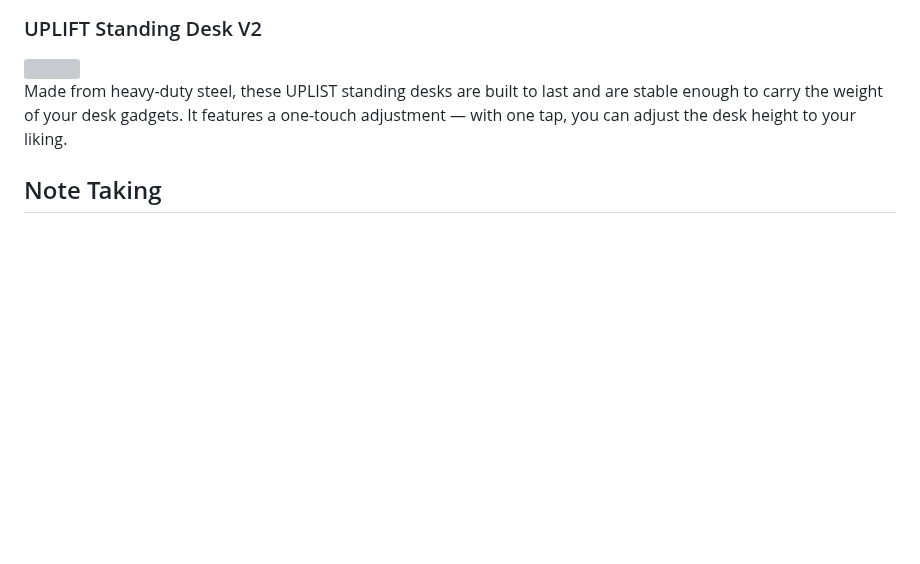
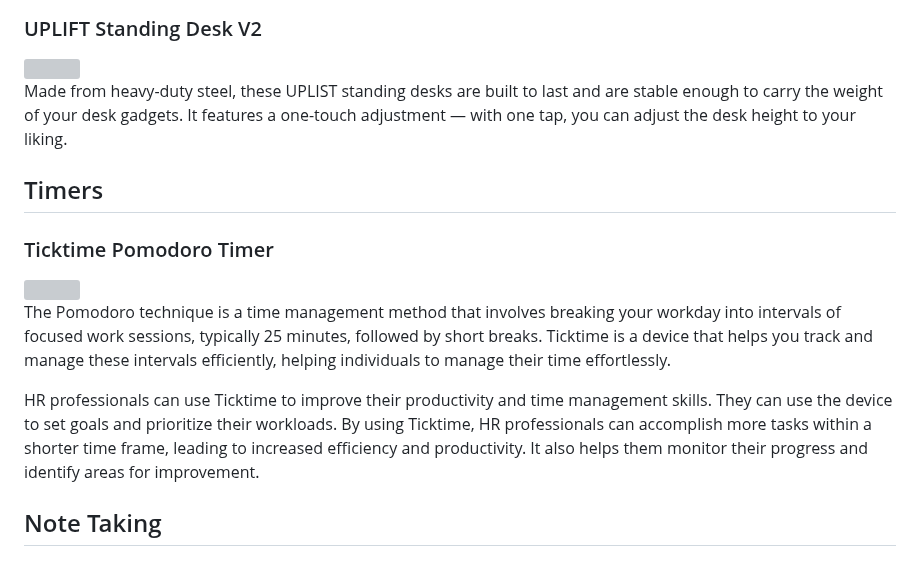
Before and after one commit to annabellas4934/sep10-freedom-project, a Markdown page: prep/content.md, the part around the change. Rendered like a GitHub page; blank space fills up the shorter version; grey boxes are pictures that could not be loaded.

```diff
--- a/prep/content.md
+++ b/prep/content.md
@@ -88,6 +88,14 @@ Sources:
 
 Made from heavy-duty steel, these UPLIST standing desks are built to last and are stable enough to carry the weight of your desk gadgets. It features a one-touch adjustment — with one tap, you can adjust the desk height to your liking.
 
+## Timers
+### Ticktime Pomodoro Timer
+<img src= "https://img.staticdj.com/fba16f2c17515b6b2feb4d799bbf62c4_750x.jpg">
+
+The Pomodoro technique is a time management method that involves breaking your workday into intervals of focused work sessions, typically 25 minutes, followed by short breaks. Ticktime is a device that helps you track and manage these intervals efficiently, helping individuals to manage their time effortlessly.
+
+HR professionals can use Ticktime to improve their productivity and time management skills. They can use the device to set goals and prioritize their workloads. By using Ticktime, HR professionals can accomplish more tasks within a shorter time frame, leading to increased efficiency and productivity. It also helps them monitor their progress and identify areas for improvement.
+
 ## Note Taking
 ###  Boogie Board Smart Scan Reusable Notebook
 <img src= "https://cdn11.bigcommerce.com/s-gyhhtwx4/images/stencil/760x760/products/5248/17879/SmartScanMainThumb__00274.1750920047.jpg?c=2">
```
